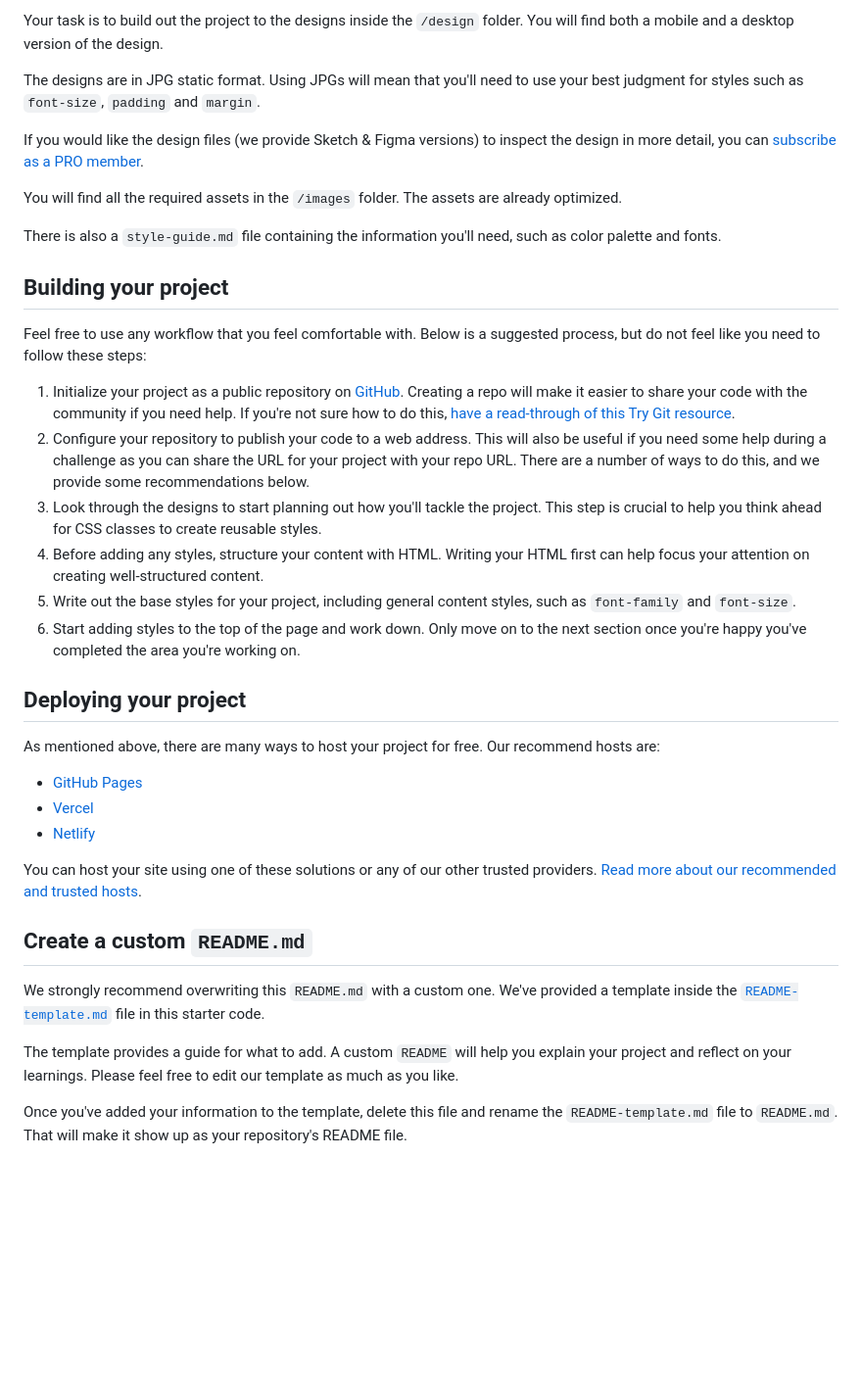
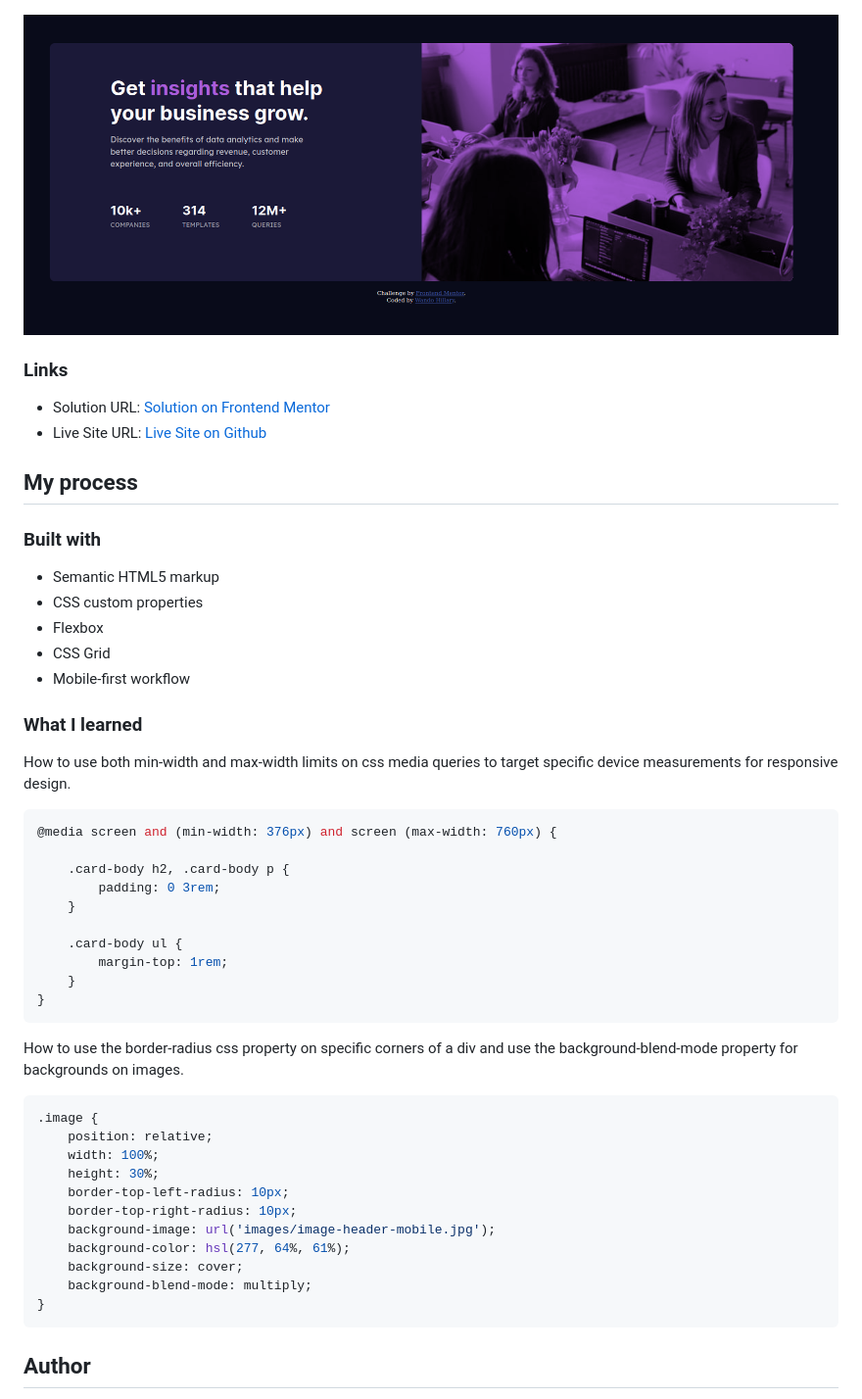
Before and after one commit to Wandonium/Stats-Preview-Card-Component, a Markdown page: README.md, the part around the change printed below. Shown: that part at 98% size. GitHub-like rendering; pictures changed too: images/desktop-screenshot.png (added); blank space fills up the shorter version.

Commit message:
Fix README for github.

````diff
--- a/README.md
+++ b/README.md
@@ -26,40 +27,55 @@ Want some support on the challenge? [Join our Slack community](https://www.front
 
-Your task is to build out the project to the designs inside the `/design` folder. You will find both a mobile and a desktop version of the design.
 
-The designs are in JPG static format. Using JPGs will mean that you'll need to use your best judgment for styles such as `font-size`, `padding` and `margin`.
+![](./images/desktop-screenshot.png)
 
-If you would like the design files (we provide Sketch & Figma versions) to inspect the design in more detail, you can [subscribe as a PRO member](https://www.frontendmentor.io/pro).
+### Links
 
-You will find all the required assets in the `/images` folder. The assets are already optimized.
+- Solution URL: [Solution on Frontend Mentor](https://www.frontendmentor.io/solutions/css-flexbox-html5-mobile-first-design-media-queries-google-fonts-M8ANFy1bT)
+- Live Site URL: [Live Site on Github](https://wandonium.github.io/Stats-Preview-Card-Component/)
 
-There is also a `style-guide.md` file containing the information you'll need, such as color palette and fonts.
+## My process
 
-## Building your project
+### Built with
 
-Feel free to use any workflow that you feel comfortable with. Below is a suggested process, but do not feel like you need to follow these steps:
+- Semantic HTML5 markup
+- CSS custom properties
+- Flexbox
+- CSS Grid
+- Mobile-first workflow
 
-1. Initialize your project as a public repository on [GitHub](https://github.com/). Creating a repo will make it easier to share your code with the community if you need help. If you're not sure how to do this, [have a read-through of this Try Git resource](https://try.github.io/).
-2. Configure your repository to publish your code to a web address. This will also be useful if you need some help during a challenge as you can share the URL for your project with your repo URL. There are a number of ways to do this, and we provide some recommendations below.
-3. Look through the designs to start planning out how you'll tackle the project. This step is crucial to help you think ahead for CSS classes to create reusable styles.
-4. Before adding any styles, structure your content with HTML. Writing your HTML first can help focus your attention on creating well-structured content.
-5. Write out the base styles for your project, including general content styles, such as `font-family` and `font-size`.
-6. Start adding styles to the top of the page and work down. Only move on to the next section once you're happy you've completed the area you're working on.
 
-## Deploying your project
+### What I learned
 
-As mentioned above, there are many ways to host your project for free. Our recommend hosts are:
+How to use both min-width and max-width limits on css media queries to target specific device measurements for responsive design.
 
-- [GitHub Pages](https://pages.github.com/)
-- [Vercel](https://vercel.com/)
-- [Netlify](https://www.netlify.com/)
+```css
+@media screen and (min-width: 376px) and screen (max-width: 760px) {
 
-You can host your site using one of these solutions or any of our other trusted providers. [Read more about our recommended and trusted hosts](https://medium.com/frontend-mentor/frontend-mentor-trusted-hosting-providers-bf000dfebe).
+    .card-body h2, .card-body p {
+        padding: 0 3rem;
+    }
 
-## Create a custom `README.md`
+    .card-body ul {
+        margin-top: 1rem;
+    }
+}
+```
 
-We strongly recommend overwriting this `README.md` with a custom one. We've provided a template inside the [`README-template.md`](./README-template.md) file in this starter code.
+How to use the border-radius css property on specific corners of a div and use the background-blend-mode property for backgrounds on images.
 
-The template provides a guide for what to add. A custom `README` will help you explain your project and reflect on your learnings. Please feel free to edit our template as much as you like.
+```css
+.image {
+    position: relative;
+    width: 100%;
+    height: 30%;
+    border-top-left-radius: 10px;
+    border-top-right-radius: 10px;
+    background-image: url('images/image-header-mobile.jpg');
+    background-color: hsl(277, 64%, 61%);
+    background-size: cover;
+    background-blend-mode: multiply;
+}
+```
 
-Once you've added your information to the template, delete this file and rename the `README-template.md` file to `README.md`. That will make it show up as your repository's README file.
+## Author
 
````
Also changed, not shown: other parts of README.md (+19 -41 lines), README-template.md (deleted, +0 -110 lines), 1 other file.
